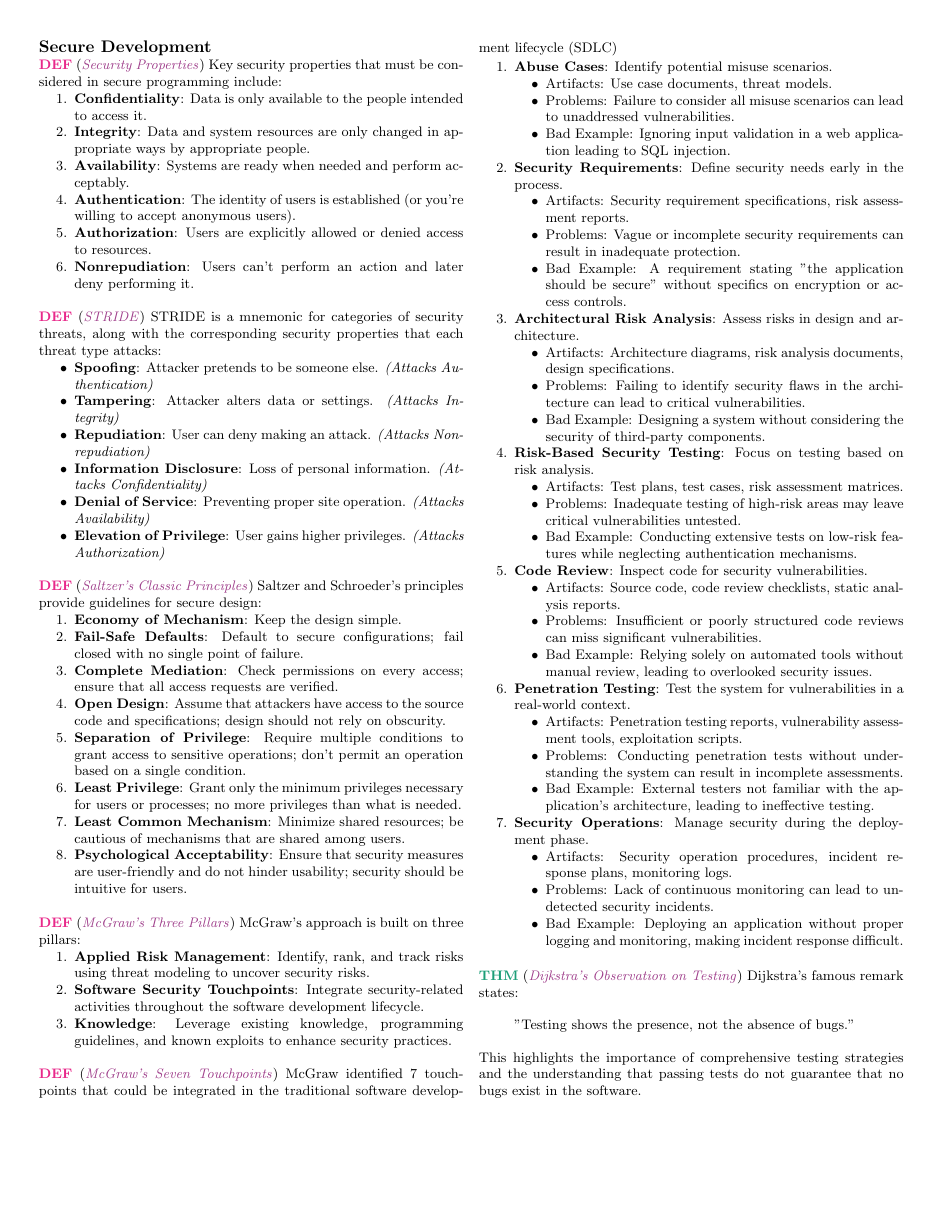
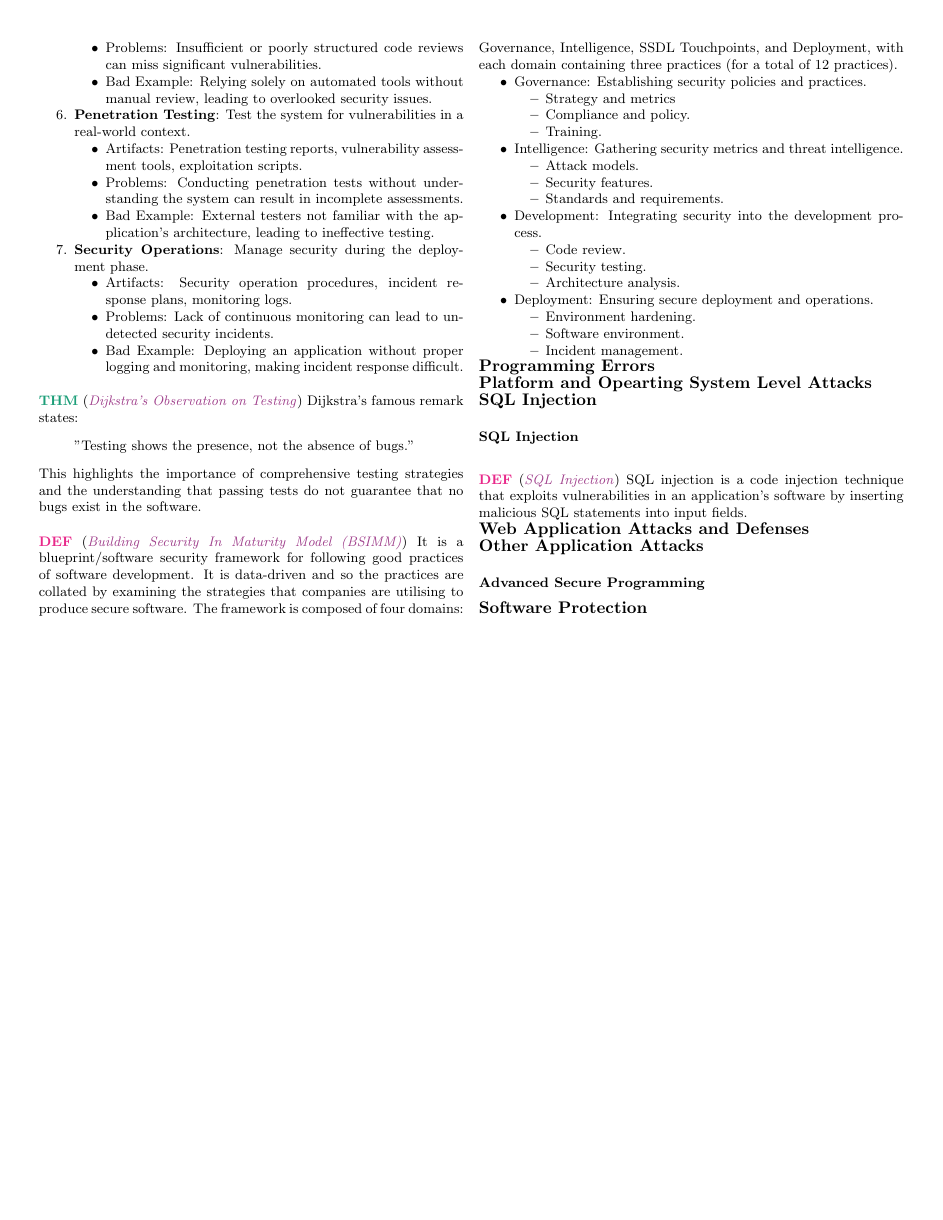
Before and after one commit to nkdem/SecProg-cheatsheet, a LaTeX document (main.tex, which reads src/secure-development.tex, src/sql-injection.tex): page 1 of 2 before the commit and page 2 of 3 after it. Compiled offline with pdfLaTeX.

Commit message:
Add stubs

```diff
--- a/main.tex
+++ b/main.tex
@@ -28,14 +28,30 @@
   \subsection*{Secure Development}
   \input{src/secure-development.tex}
 
-  % \subsection*{Calculus}
-  % \input{src/calculus.tex}
-  %
-  % \end{multicols}
-  % % \begin{multicols}{2}
-  %   \subsection*{Examples}
-  % \input{src/examples/l1}
-  % \input{src/examples/l2}
+  \subsection*{Programming Errors}
+  \input{src/programming-errors.tex}
+
+  \subsection*{Platform and Opearting System Level Attacks}
+  \input{src/platform-os-attacks.tex}
+
+  \subsection*{SQL Injection}
+  \input{src/sql-injection.tex}
+
+  \subsection*{Web Application Attacks and Defenses}
+  \input{src/web-application-attacks-defenses.tex}
+
+  \subsection*{Other Application Attacks}
+  \input{src/other-application-attacks.tex}
+
+  \subsubsection*{Advanced Secure Programming}
+  \input{src/advanced-secure-programming.tex}
+
+  \subsection*{Software Protection}
+  \input{src/software-protection.tex}
+
+  \subsection*{Malware and Malware Analysis}
+  \input{src/malware-analysis.tex}
+  % etc
   \end{multicols}
 \newpage
 \begin{figure}[h]
--- a/src/secure-development.tex
+++ b/src/secure-development.tex
@@ -102,3 +134,36 @@
     \end{quote}
     This highlights the importance of comprehensive testing strategies and the understanding that passing tests do not guarantee that no bugs exist in the software.
 }
+
+\wde{Building Security In Maturity Model (BSIMM)}{
+It is a blueprint/software security framework for following good practices of software development. It is data-driven and so the practices are collated by examining the strategies that companies are utilising to produce secure software.
+% BSIMM consists of a total of 126 activities that are assigned maturity levels (1-3), where level 1 indicates the most mature practices that are commonly adopted by companies.
+The framework is composed of four domains:
+Governance, Intelligence, SSDL Touchpoints, and Deployment, with each domain containing three practices (for a total of 12 practices).
+\begin{itemize}
+    \item Governance: Establishing security policies and practices.
+    \begin{itemize}
+        \item Strategy and metrics
+        \item Compliance and policy.
+        \item Training.
+    \end{itemize}
+    \item Intelligence: Gathering security metrics and threat intelligence.
+    \begin{itemize}
+        \item Attack models.
+        \item Security features.
+        \item Standards and requirements.
+    \end{itemize}
+    \item Development: Integrating security into the development process.
+    \begin{itemize}
+        \item Code review.
+        \item Security testing.
+        \item Architecture analysis.
+    \end{itemize}
+    \item Deployment: Ensuring secure deployment and operations.
+    \begin{itemize}
+        \item Environment hardening.
+        \item Software environment.
+        \item Incident management.
+    \end{itemize}
+\end{itemize}
+}
--- /dev/null
+++ b/src/sql-injection.tex
@@ -0,0 +1,4 @@
+\subsubsection*{SQL Injection}
+\wde{SQL Injection}{
+    SQL injection is a code injection technique that exploits vulnerabilities in an application's software by inserting malicious SQL statements into input fields.
+}
```
Also changed, not shown: main.pdf, src/advanced-secure-programming.tex (added), src/malware-analysis.tex (added), src/other-application-attacks.tex (added), src/platform-os-attacks.tex (added), src/programming-errors.tex (added), src/software-protection.tex (added), src/web-application-attacks-defenses.tex (added), src/secure-development.tex (32 more changed lines).
